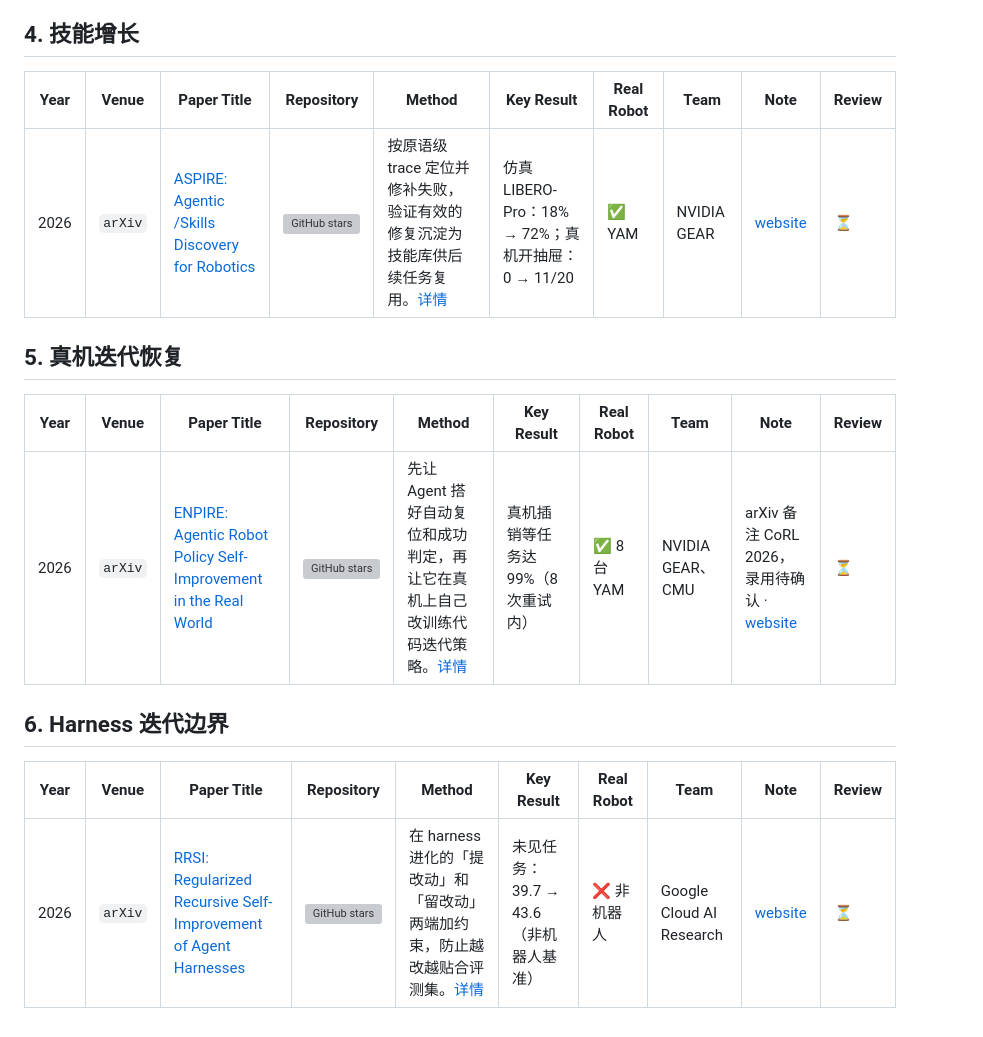
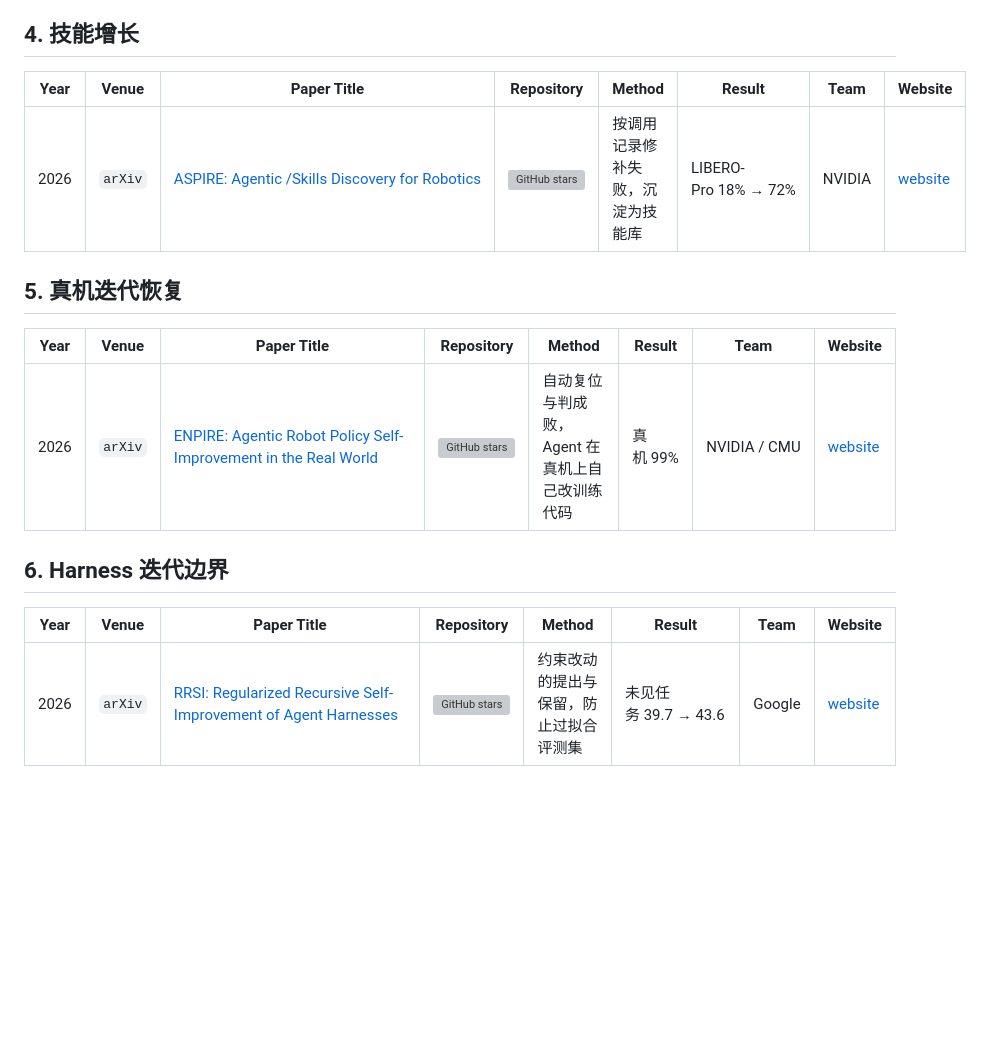
Before and after one commit to Takizzl/fastharness-survey, a Markdown page: README.md, the part around one of its changes. GitHub-like rendering; blank space fills up the shorter version; grey boxes are pictures that could not be loaded.

Commit message:
README: simplify table columns and keep titles on one line
Co-Authored-By: Claude Opus 5.5 <noreply@anthropic.com>

```diff
--- a/README.md
+++ b/README.md
@@ -33,18 +22,18 @@
 
 ## 4. 技能增长
 
-| Year | Venue | Paper Title | Repository | Method | Key Result | Real Robot | Team | Note | Review |
-|---|---|---|---|---|---|---|---|---|---|
-| 2026 | `arXiv` | [ASPIRE: Agentic /Skills Discovery for Robotics](https://arxiv.org/pdf/2607.00272) | [![GitHub stars](https://img.shields.io/github/stars/NVlabs/ASPIRE.svg?style=social)](https://github.com/NVlabs/ASPIRE) | 按原语级 trace 定位并修补失败，验证有效的修复沉淀为技能库供后续任务复用。[详情](papers/aspire.md) | 仿真 LIBERO-Pro：18% → 72%；真机开抽屉：0 → 11/20 | ✅ YAM | NVIDIA GEAR | [website](https://research.nvidia.com/labs/gear/aspire/) | ⏳ |
+| Year | Venue | Paper Title | Repository | Method | Result | Team | Website |
+|---|---|---|---|---|---|---|---|
+| 2026 | `arXiv` | [ASPIRE:&nbsp;Agentic&nbsp;/Skills&nbsp;Discovery&nbsp;for&nbsp;Robotics](https://arxiv.org/pdf/2607.00272) | [![GitHub stars](https://img.shields.io/github/stars/NVlabs/ASPIRE.svg?style=social)](https://github.com/NVlabs/ASPIRE) | 按调用记录修补失败，沉淀为技能库 | LIBERO-Pro&nbsp;18%&nbsp;→&nbsp;72% | NVIDIA | [website](https://research.nvidia.com/labs/gear/aspire/) |
 
 ## 5. 真机迭代恢复
 
-| Year | Venue | Paper Title | Repository | Method | Key Result | Real Robot | Team | Note | Review |
-|---|---|---|---|---|---|---|---|---|---|
-| 2026 | `arXiv` | [ENPIRE: Agentic Robot Policy Self-Improvement in the Real World](https://arxiv.org/pdf/2606.19980) | [![GitHub stars](https://img.shields.io/github/stars/NVlabs/ENPIRE.svg?style=social)](https://github.com/NVlabs/ENPIRE) | 先让 Agent 搭好自动复位和成功判定，再让它在真机上自己改训练代码迭代策略。[详情](papers/enpire.md) | 真机插销等任务达 99%（8 次重试内） | ✅ 8 台 YAM | NVIDIA GEAR、CMU | arXiv 备注 CoRL 2026，录用待确认 · [website](https://research.nvidia.com/labs/gear/enpire/) | ⏳ |
+| Year | Venue | Paper Title | Repository | Method | Result | Team | Website |
+|---|---|---|---|---|---|---|---|
+| 2026 | `arXiv` | [ENPIRE:&nbsp;Agentic&nbsp;Robot&nbsp;Policy&nbsp;Self-Improvement&nbsp;in&nbsp;the&nbsp;Real&nbsp;World](https://arxiv.org/pdf/2606.19980) | [![GitHub stars](https://img.shields.io/github/stars/NVlabs/ENPIRE.svg?style=social)](https://github.com/NVlabs/ENPIRE) | 自动复位与判成败，Agent 在真机上自己改训练代码 | 真机&nbsp;99% | NVIDIA&nbsp;/&nbsp;CMU | [website](https://research.nvidia.com/labs/gear/enpire/) |
 
 ## 6. Harness 迭代边界
 
-| Year | Venue | Paper Title | Repository | Method | Key Result | Real Robot | Team | Note | Review |
-|---|---|---|---|---|---|---|---|---|---|
-| 2026 | `arXiv` | [RRSI: Regularized Recursive Self-Improvement of Agent Harnesses](https://arxiv.org/pdf/2609.24972) | [![GitHub stars](https://img.shields.io/github/stars/google-research/rrsi.svg?style=social)](https://github.com/google-research/rrsi) | 在 harness 进化的「提改动」和「留改动」两端加约束，防止越改越贴合评测集。[详情](papers/rrsi.md) | 未见任务：39.7 → 43.6（非机器人基准） | ❌ 非机器人 | Google Cloud AI Research | [website](https://regularized-rsi.com) | ⏳ |
+| Year | Venue | Paper Title | Repository | Method | Result | Team | Website |
+|---|---|---|---|---|---|---|---|
+| 2026 | `arXiv` | [RRSI:&nbsp;Regularized&nbsp;Recursive&nbsp;Self-Improvement&nbsp;of&nbsp;Agent&nbsp;Harnesses](https://arxiv.org/pdf/2609.24972) | [![GitHub stars](https://img.shields.io/github/stars/google-research/rrsi.svg?style=social)](https://github.com/google-research/rrsi) | 约束改动的提出与保留，防止过拟合评测集 | 未见任务&nbsp;39.7&nbsp;→&nbsp;43.6 | Google | [website](https://regularized-rsi.com) |
```
Also changed, not shown: other parts of README.md (+10 -21 lines).
